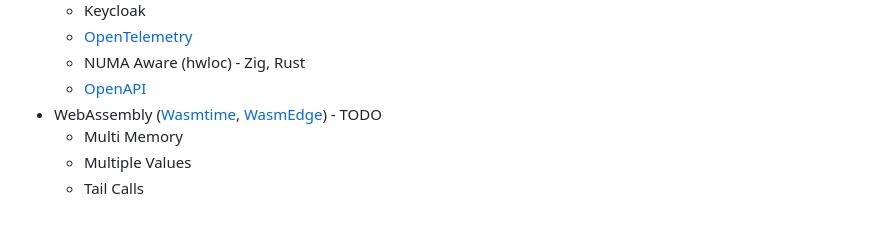
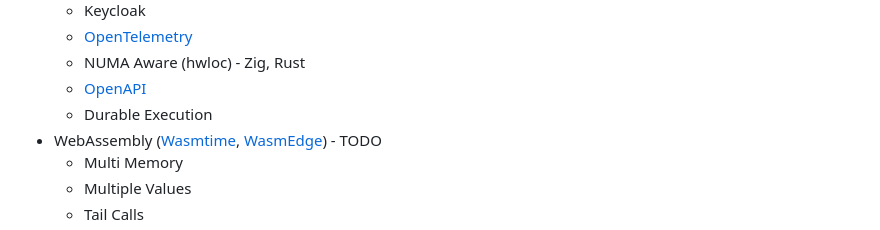
Before and after one commit to k3karthic/exercism, a Markdown page: README.md, the part around the change. Rendered like a GitHub page.

Commit message:
python durable execution

```diff
--- a/README.md
+++ b/README.md
@@ -31,6 +31,7 @@ Categories:
     * [OpenTelemetry](https://opentelemetry.io/)
     * NUMA Aware (hwloc) - Zig, Rust
     * [OpenAPI](https://www.openapis.org)
+    * Durable Execution
 * WebAssembly ([Wasmtime](https://wasmtime.dev/), [WasmEdge](https://wasmedge.org/)) - TODO
     * Multi Memory
     * Multiple Values
```
Also changed, not shown: python/durable_execution/README.md (added, +22 -0 lines), python/media/durable_execution/workflow_execution.png (added), python/media/durable_execution/workflows.png (added), 5 other files.
